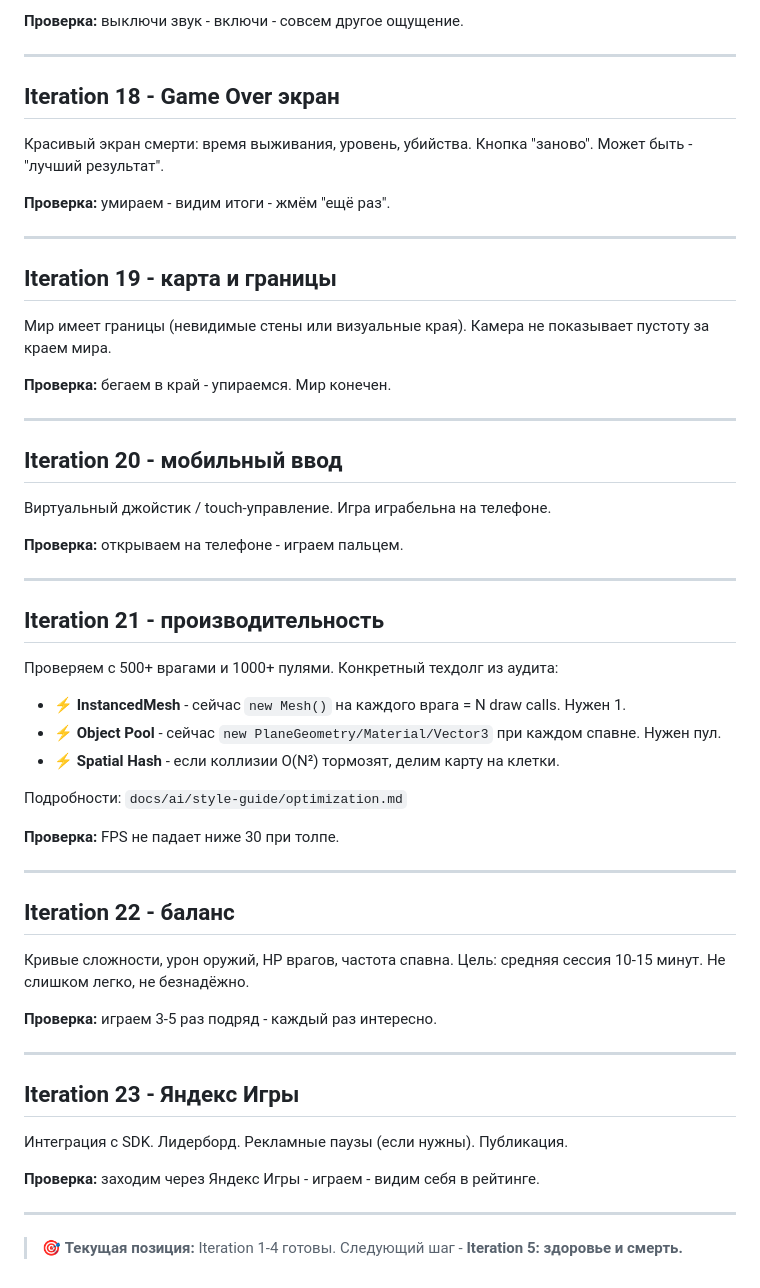
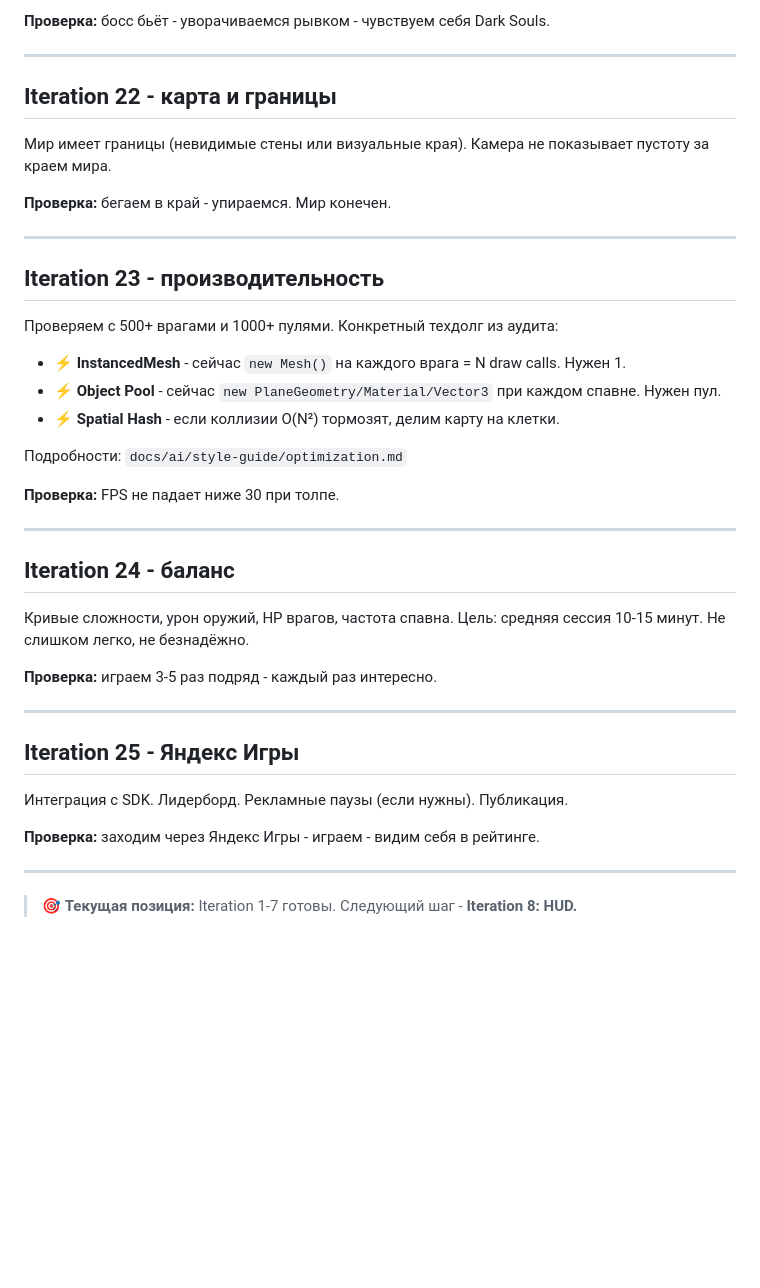
Before and after one commit to WarLikeLaux/bullet-heaven-ecs, a Markdown page: docs/roadmap.md, the part around one of its changes. Rendered like a GitHub page; blank space fills up the shorter version.

```diff
--- a/docs/roadmap.md
+++ b/docs/roadmap.md
@@ -160,18 +196,9 @@ Level up - яркая анимация.
 
-**Проверка:** выключи звук - включи - совсем другое ощущение.
+**Проверка:** босс бьёт - уворачиваемся рывком - чувствуем себя Dark Souls.
 
 ---
 
-## Iteration 18 - Game Over экран
-
-Красивый экран смерти: время выживания, уровень, убийства.
-Кнопка "заново". Может быть - "лучший результат".
-
-**Проверка:** умираем - видим итоги - жмём "ещё раз".
-
----
-
-## Iteration 19 - карта и границы
+## Iteration 22 - карта и границы
 
 Мир имеет границы (невидимые стены или визуальные края).
 Камера не показывает пустоту за краем мира.
@@ -180,16 +207,7 @@ Level up - яркая анимация.
 
 ---
 
-## Iteration 20 - мобильный ввод
-
-Виртуальный джойстик / touch-управление.
-Игра играбельна на телефоне.
-
-**Проверка:** открываем на телефоне - играем пальцем.
-
----
-
-## Iteration 21 - производительность
+## Iteration 23 - производительность
 
 Проверяем с 500+ врагами и 1000+ пулями. Конкретный техдолг из аудита:
 
@@ -203,7 +221,7 @@ Level up - яркая анимация.
 
 ---
 
-## Iteration 22 - баланс
+## Iteration 24 - баланс
 
 Кривые сложности, урон оружий, HP врагов, частота спавна.
 Цель: средняя сессия 10-15 минут. Не слишком легко, не безнадёжно.
@@ -212,7 +230,7 @@ Level up - яркая анимация.
 
 ---
 
-## Iteration 23 - Яндекс Игры
+## Iteration 25 - Яндекс Игры
 
 Интеграция с SDK. Лидерборд. Рекламные паузы (если нужны).
 Публикация.
@@ -221,5 +239,5 @@ Level up - яркая анимация.
 
 ---
 
-> 🎯 **Текущая позиция:** Iteration 1-4 готовы.
-> Следующий шаг - **Iteration 5: здоровье и смерть.**
+> 🎯 **Текущая позиция:** Iteration 1-7 готовы.
+> Следующий шаг - **Iteration 8: HUD.**
```
Also changed, not shown: other parts of docs/roadmap.md (+45 -9 lines), 1 other file.
